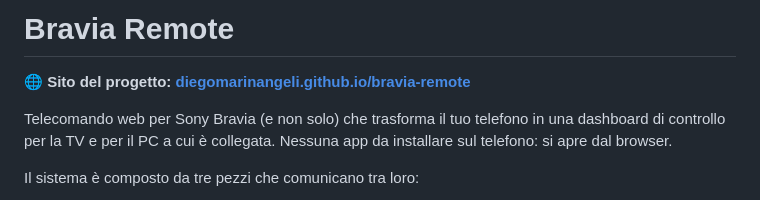
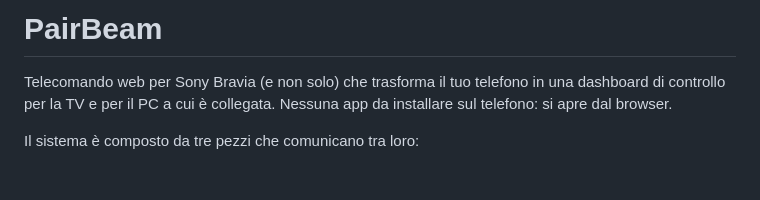
Before and after one commit to Diego-m4i/bravia-remote, a Markdown page: README.md, the part around the change. Drawn GitHub-style; blank space fills up the shorter version.

Commit message:
Rename project from Bravia Remote to PairBeam
Updated project name and removed project link.

```diff
--- a/README.md
+++ b/README.md
@@ -1,6 +1,4 @@
-# Bravia Remote
-
-**🌐 Sito del progetto: [diegomarinangeli.github.io/bravia-remote](https://diegomarinangeli.github.io/bravia-remote/)**
+# PairBeam
 
 Telecomando web per Sony Bravia (e non solo) che trasforma il tuo telefono in una dashboard di controllo per la TV e per il PC a cui è collegata. Nessuna app da installare sul telefono: si apre dal browser.
 
```
